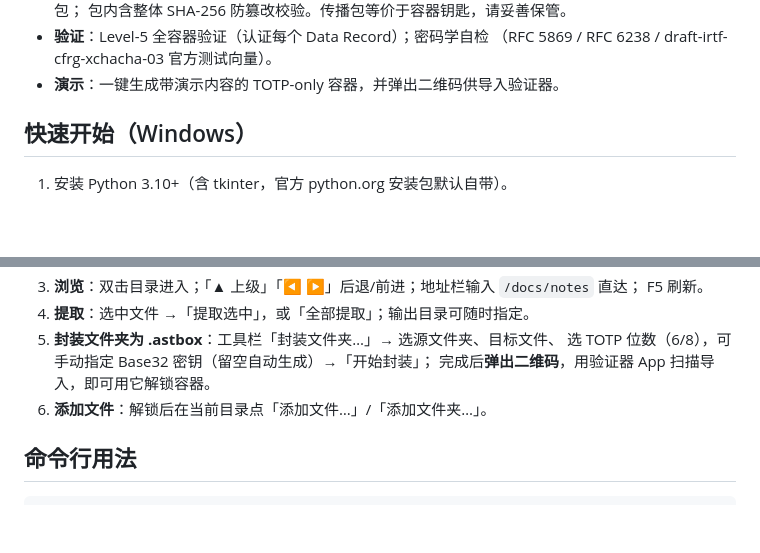
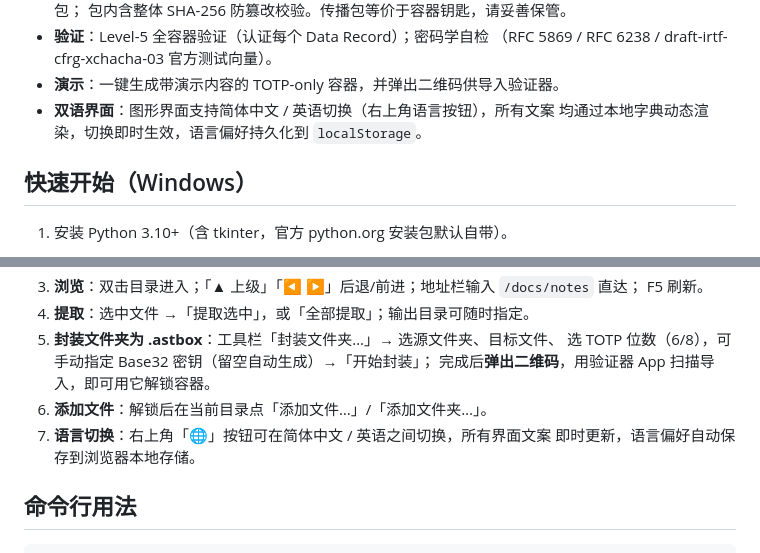
Before and after one commit to Astenyx-Git/AstBox, a Markdown page: astbox-decoder/README.md, 2 parts joined by grey strips. GitHub-like rendering; blank space fills up the shorter version.

Commit message:
docs: update README to document bilingual GUI feature
- Add language switcher to features list
- Add language toggle usage in GUI section
- Document instant switch and localStorage persistence

```diff
--- a/astbox-decoder/README.md
+++ b/astbox-decoder/README.md
@@ -31,6 +31,8 @@
 - **验证**：Level-5 全容器验证（认证每个 Data Record）；密码学自检
   （RFC 5869 / RFC 6238 / draft-irtf-cfrg-xchacha-03 官方测试向量）。
 - **演示**：一键生成带演示内容的 TOTP-only 容器，并弹出二维码供导入验证器。
+- **双语界面**：图形界面支持简体中文 / 英语切换（右上角语言按钮），所有文案
+  均通过本地字典动态渲染，切换即时生效，语言偏好持久化到 `localStorage`。
 
 ## 快速开始（Windows）
 
@@ -58,6 +60,8 @@
    选 TOTP 位数（6/8），可手动指定 Base32 密钥（留空自动生成）→「开始封装」；
    完成后**弹出二维码**，用验证器 App 扫描导入，即可用它解锁容器。
 6. **添加文件**：解锁后在当前目录点「添加文件…」/「添加文件夹…」。
+7. **语言切换**：右上角「🌐」按钮可在简体中文 / 英语之间切换，所有界面文案
+   即时更新，语言偏好自动保存到浏览器本地存储。
 
 ## 命令行用法
 
```
